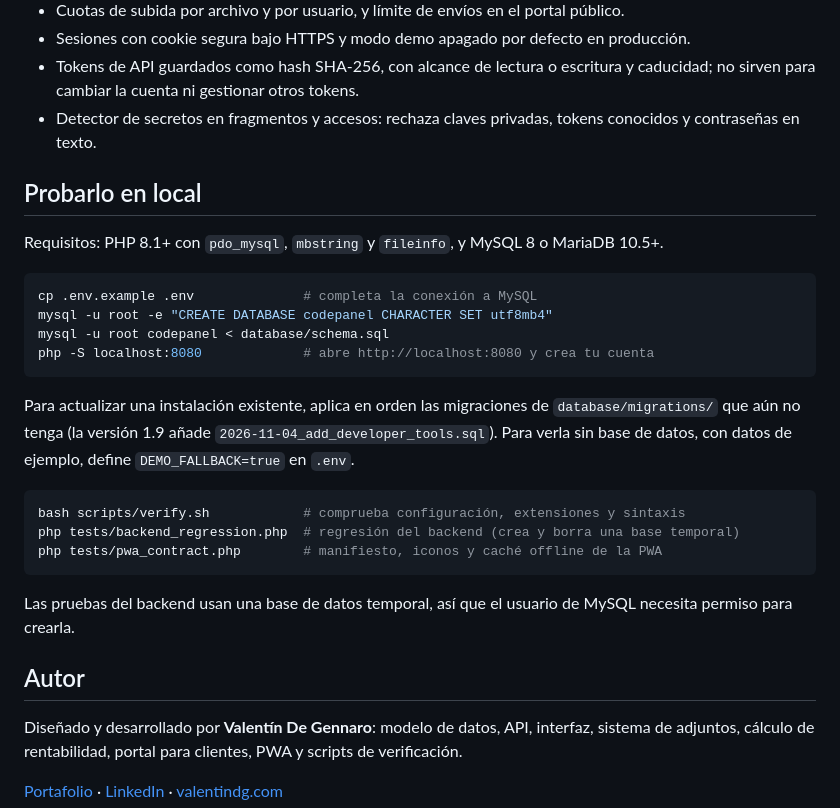
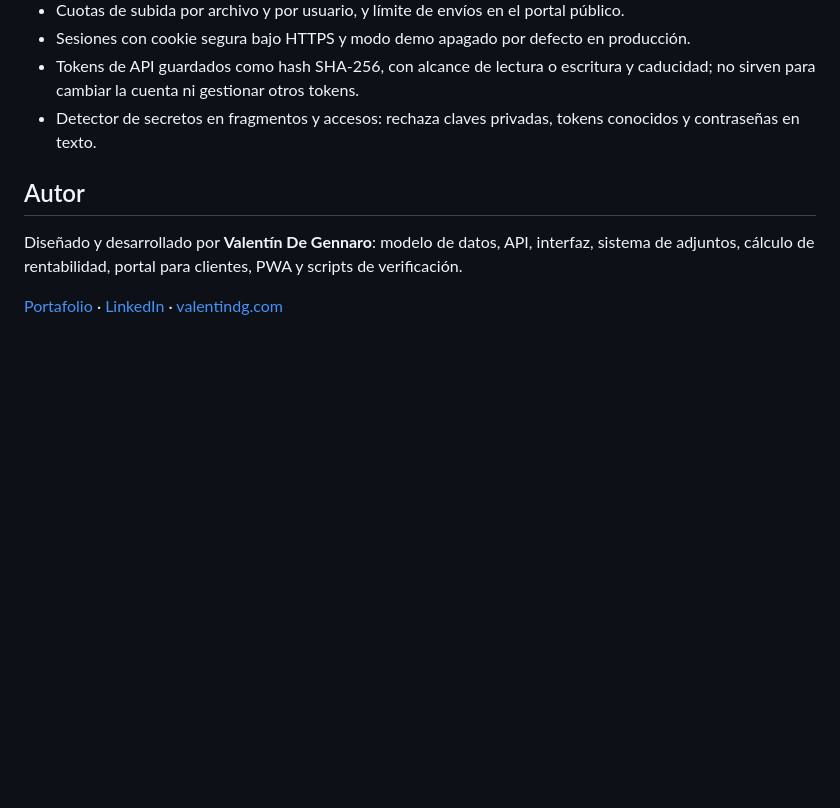
Before and after one commit to Valentindg2506/CodePanel-App, a Markdown page: README.md, the part around the change. Drawn GitHub-style; blank space fills up the shorter version.

Commit message:
Remove local testing instructions from README
Removed local testing instructions and database setup steps from README.

````diff
--- a/README.md
+++ b/README.md
@@ -122,27 +122,6 @@ La API sigue un mismo contrato REST para 15 recursos, con rutas específicas par
 - Tokens de API guardados como hash SHA-256, con alcance de lectura o escritura y caducidad; no sirven para cambiar la cuenta ni gestionar otros tokens.
 - Detector de secretos en fragmentos y accesos: rechaza claves privadas, tokens conocidos y contraseñas en texto.
 
-## Probarlo en local
-
-Requisitos: PHP 8.1+ con `pdo_mysql`, `mbstring` y `fileinfo`, y MySQL 8 o MariaDB 10.5+.
-
-```bash
-cp .env.example .env              # completa la conexión a MySQL
-mysql -u root -e "CREATE DATABASE codepanel CHARACTER SET utf8mb4"
-mysql -u root codepanel < database/schema.sql
-php -S localhost:8080             # abre http://localhost:8080 y crea tu cuenta
-```
-
-Para actualizar una instalación existente, aplica en orden las migraciones de `database/migrations/` que aún no tenga (la versión 1.9 añade `2026-11-04_add_developer_tools.sql`). Para verla sin base de datos, con datos de ejemplo, define `DEMO_FALLBACK=true` en `.env`.
-
-```bash
-bash scripts/verify.sh            # comprueba configuración, extensiones y sintaxis
-php tests/backend_regression.php  # regresión del backend (crea y borra una base temporal)
-php tests/pwa_contract.php        # manifiesto, iconos y caché offline de la PWA
-```
-
-Las pruebas del backend usan una base de datos temporal, así que el usuario de MySQL necesita permiso para crearla.
-
 ## Autor
 
 Diseñado y desarrollado por **Valentín De Gennaro**: modelo de datos, API, interfaz, sistema de adjuntos, cálculo de rentabilidad, portal para clientes, PWA y scripts de verificación.
````
